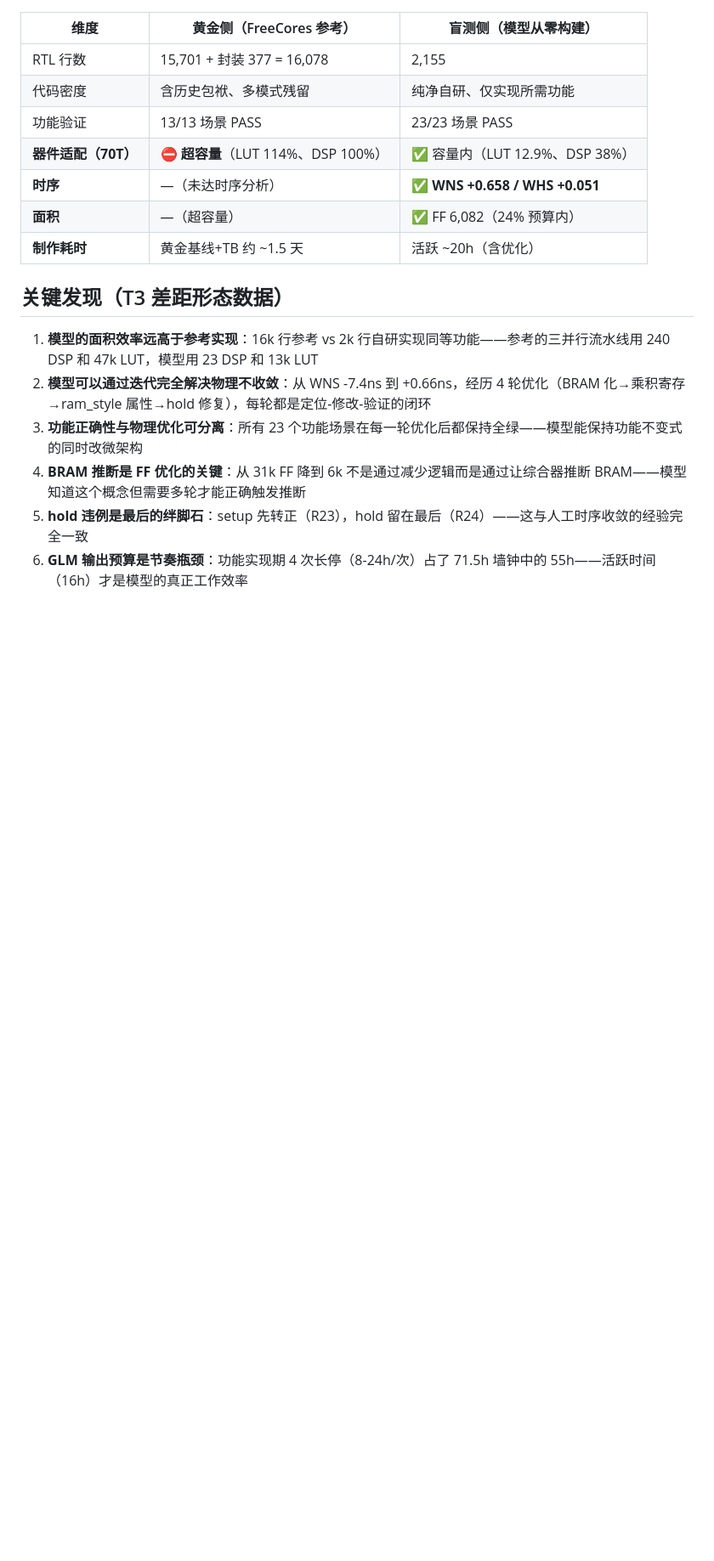
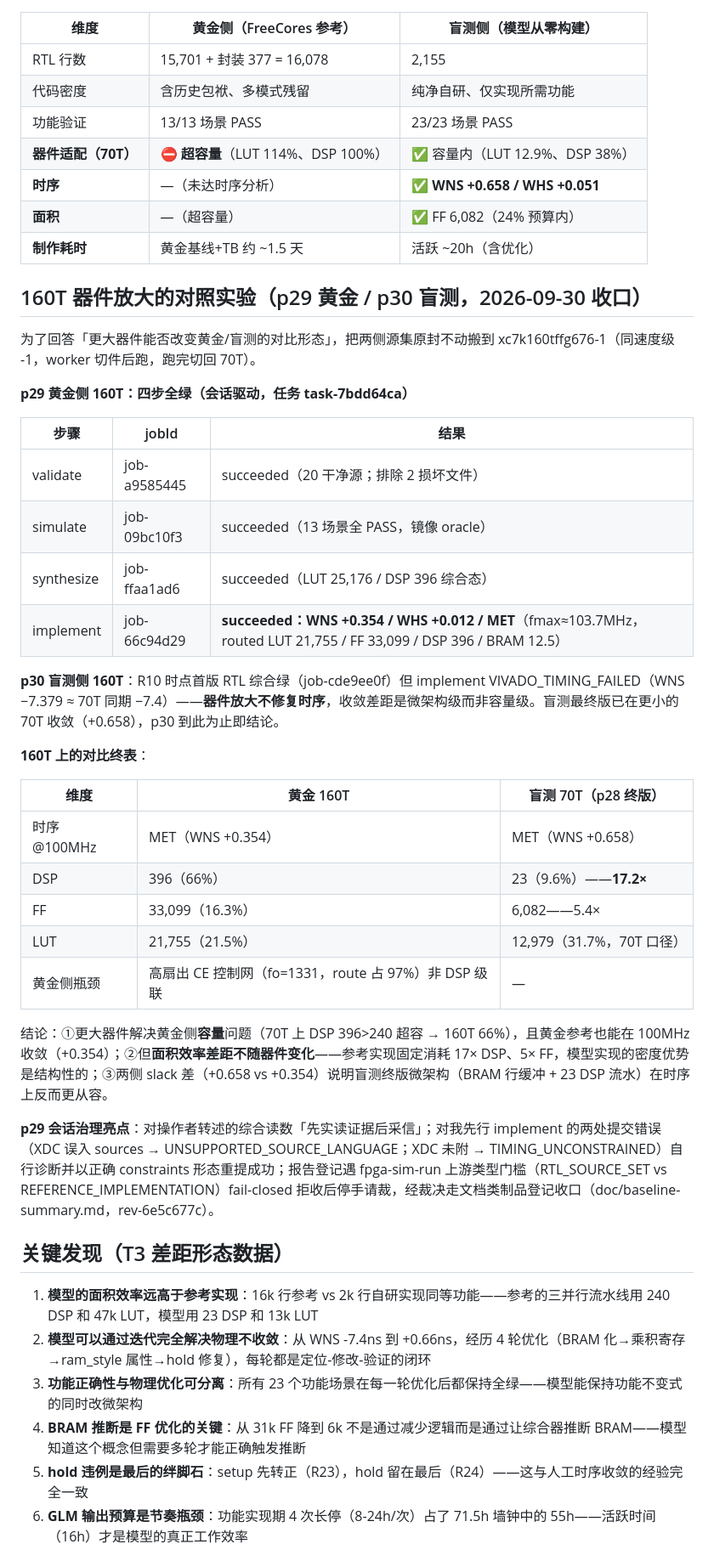
Before and after one commit to whosl/Synthia, a Markdown page: specs/research/bench-lib-t3-jpeg-optimization-path.md, the part around the change. Shown at 85% size. Drawn GitHub-style; blank space fills up the shorter version.

Commit message:
docs(spec): T3 jpeg 160T comparison closure — golden four-step green on 160T (WNS +0.354, DSP 396) vs blind 70T (+0.658, DSP 23); device scaling closes capacity gap, not efficiency gap
Co-Authored-By: Claude Code <noreply@anthropic.com>

```diff
--- a/specs/research/bench-lib-t3-jpeg-optimization-path.md
+++ b/specs/research/bench-lib-t3-jpeg-optimization-path.md
@@ -80,6 +80,35 @@
 | **面积** | —（超容量） | ✅ FF 6,082（24% 预算内） |
 | **制作耗时** | 黄金基线+TB 约 ~1.5 天 | 活跃 ~20h（含优化） |
 
+## 160T 器件放大的对照实验（p29 黄金 / p30 盲测，2026-09-30 收口）
+
+为了回答「更大器件能否改变黄金/盲测的对比形态」，把两侧源集原封不动搬到 xc7k160tffg676-1（同速度级 -1，worker 切件后跑，跑完切回 70T）。
+
+**p29 黄金侧 160T：四步全绿（会话驱动，任务 task-7bdd64ca）**
+
+| 步骤 | jobId | 结果 |
+|---|---|---|
+| validate | job-a9585445 | succeeded（20 干净源；排除 2 损坏文件） |
+| simulate | job-09bc10f3 | succeeded（13 场景全 PASS，镜像 oracle） |
+| synthesize | job-ffaa1ad6 | succeeded（LUT 25,176 / DSP 396 综合态） |
+| implement | job-66c94d29 | **succeeded：WNS +0.354 / WHS +0.012 / MET**（fmax≈103.7MHz，routed LUT 21,755 / FF 33,099 / DSP 396 / BRAM 12.5） |
+
+**p30 盲测侧 160T**：R10 时点首版 RTL 综合绿（job-cde9ee0f）但 implement VIVADO_TIMING_FAILED（WNS −7.379 ≈ 70T 同期 −7.4）——**器件放大不修复时序**，收敛差距是微架构级而非容量级。盲测最终版已在更小的 70T 收敛（+0.658），p30 到此为止即结论。
+
+**160T 上的对比终表**：
+
+| 维度 | 黄金 160T | 盲测 70T（p28 终版） |
+|---|---|---|
+| 时序 @100MHz | MET（WNS +0.354） | MET（WNS +0.658） |
+| DSP | 396（66%） | 23（9.6%）——**17.2×** |
+| FF | 33,099（16.3%） | 6,082——5.4× |
+| LUT | 21,755（21.5%） | 12,979（31.7%，70T 口径） |
+| 黄金侧瓶颈 | 高扇出 CE 控制网（fo=1331，route 占 97%）非 DSP 级联 | — |
+
+结论：①更大器件解决黄金侧**容量**问题（70T 上 DSP 396>240 超容 → 160T 66%），且黄金参考也能在 100MHz 收敛（+0.354）；②但**面积效率差距不随器件变化**——参考实现固定消耗 17× DSP、5× FF，模型实现的密度优势是结构性的；③两侧 slack 差（+0.658 vs +0.354）说明盲测终版微架构（BRAM 行缓冲 + 23 DSP 流水）在时序上反而更从容。
+
+**p29 会话治理亮点**：对操作者转述的综合读数「先实读证据后采信」；对我先行 implement 的两处提交错误（XDC 误入 sources → UNSUPPORTED_SOURCE_LANGUAGE；XDC 未附 → TIMING_UNCONSTRAINED）自行诊断并以正确 constraints 形态重提成功；报告登记遇 fpga-sim-run 上游类型门槛（RTL_SOURCE_SET vs REFERENCE_IMPLEMENTATION）fail-closed 拒收后停手请裁，经裁决走文档类制品登记收口（doc/baseline-summary.md，rev-6e5c677c）。
+
 ## 关键发现（T3 差距形态数据）
 
 1. **模型的面积效率远高于参考实现**：16k 行参考 vs 2k 行自研实现同等功能——参考的三并行流水线用 240 DSP 和 47k LUT，模型用 23 DSP 和 13k LUT
```
